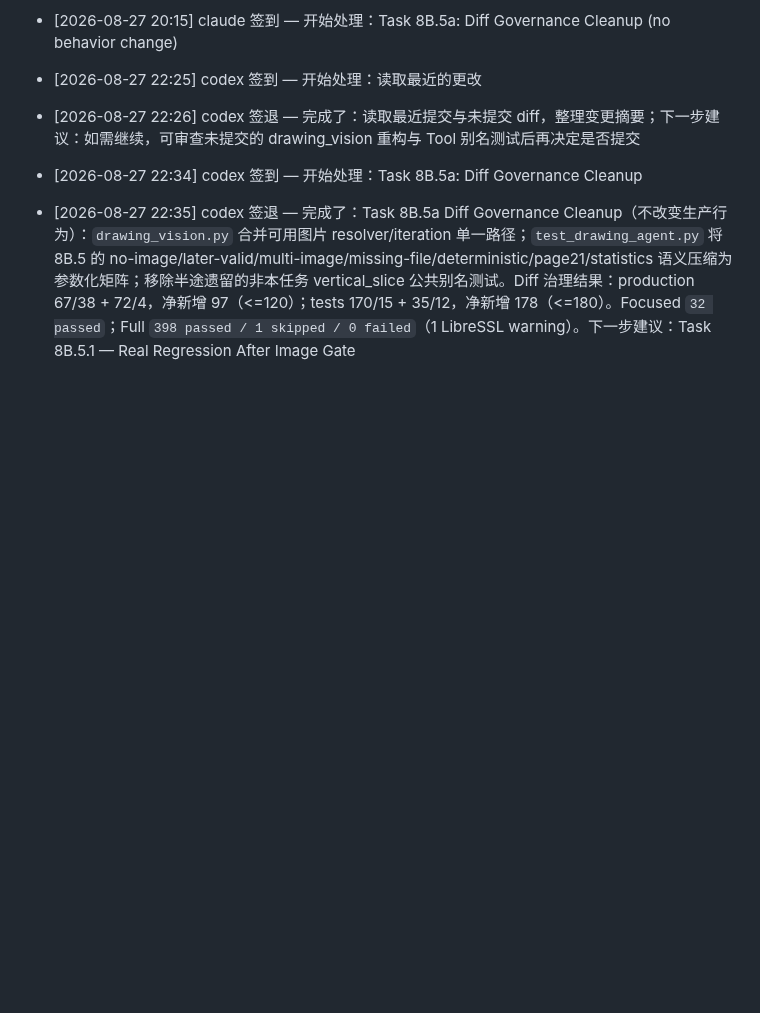
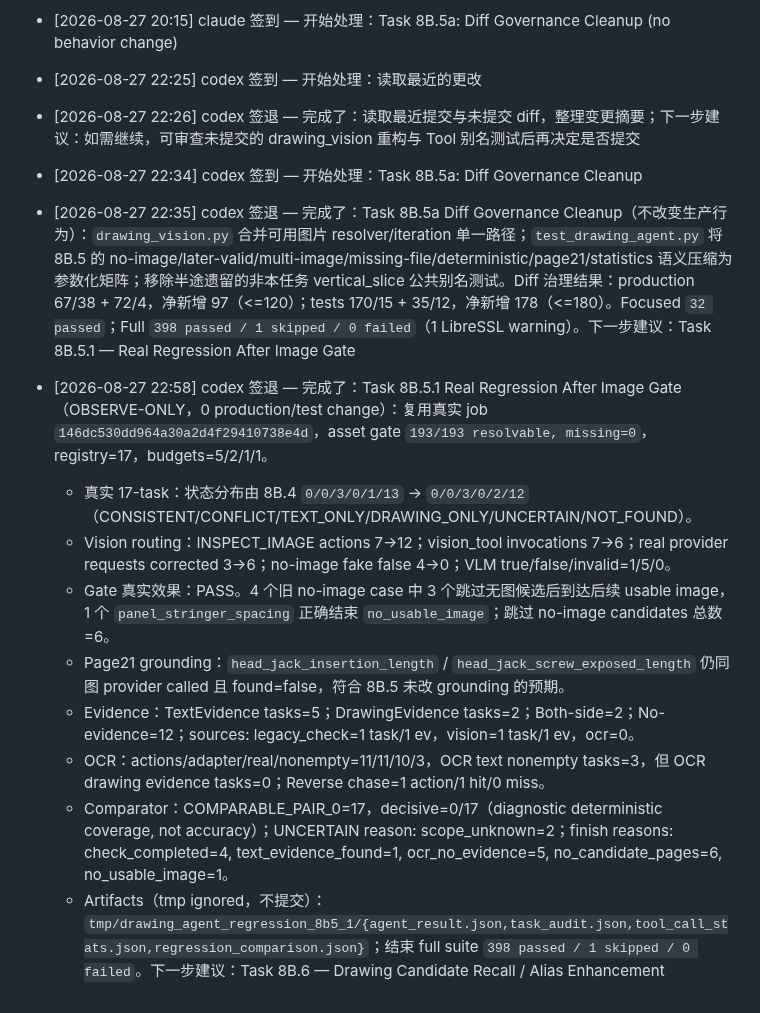
Before and after one commit to TT77517/high-formwork-review, a Markdown page: PROGRESS.md, the part around the change. Drawn GitHub-style; blank space fills up the shorter version.

Commit message:
docs: record Task 8B.5.1 real regression

```diff
--- a/PROGRESS.md
+++ b/PROGRESS.md
@@ -693,3 +693,13 @@
 - [2026-08-27 22:34] codex 签到 — 开始处理：Task 8B.5a: Diff Governance Cleanup
 
 - [2026-08-27 22:35] codex 签退 — 完成了：Task 8B.5a Diff Governance Cleanup（不改变生产行为）：`drawing_vision.py` 合并可用图片 resolver/iteration 单一路径；`test_drawing_agent.py` 将 8B.5 的 no-image/later-valid/multi-image/missing-file/deterministic/page21/statistics 语义压缩为参数化矩阵；移除半途遗留的非本任务 vertical_slice 公共别名测试。Diff 治理结果：production 67/38 + 72/4，净新增 97（<=120）；tests 170/15 + 35/12，净新增 178（<=180）。Focused `32 passed`；Full `398 passed / 1 skipped / 0 failed`（1 LibreSSL warning）。下一步建议：Task 8B.5.1 — Real Regression After Image Gate
+
+- [2026-08-27 22:58] codex 签退 — 完成了：Task 8B.5.1 Real Regression After Image Gate（OBSERVE-ONLY，0 production/test change）：复用真实 job `146dc530dd964a30a2d4f29410738e4d`，asset gate `193/193 resolvable, missing=0`，registry=17，budgets=5/2/1/1。
+  - 真实 17-task：状态分布由 8B.4 `0/0/3/0/1/13` → `0/0/3/0/2/12`（CONSISTENT/CONFLICT/TEXT_ONLY/DRAWING_ONLY/UNCERTAIN/NOT_FOUND）。
+  - Vision routing：INSPECT_IMAGE actions 7→12；vision_tool invocations 7→6；real provider requests corrected 3→6；no-image fake false 4→0；VLM true/false/invalid=1/5/0。
+  - Gate 真实效果：PASS。4 个旧 no-image case 中 3 个跳过无图候选后到达后续 usable image，1 个 `panel_stringer_spacing` 正确结束 `no_usable_image`；跳过 no-image candidates 总数=6。
+  - Page21 grounding：`head_jack_insertion_length` / `head_jack_screw_exposed_length` 仍同图 provider called 且 found=false，符合 8B.5 未改 grounding 的预期。
+  - Evidence：TextEvidence tasks=5；DrawingEvidence tasks=2；Both-side=2；No-evidence=12；sources: legacy_check=1 task/1 ev，vision=1 task/1 ev，ocr=0。
+  - OCR：actions/adapter/real/nonempty=11/11/10/3，OCR text nonempty tasks=3，但 OCR drawing evidence tasks=0；Reverse chase=1 action/1 hit/0 miss。
+  - Comparator：COMPARABLE_PAIR_0=17，decisive=0/17（diagnostic deterministic coverage, not accuracy）；UNCERTAIN reason: scope_unknown=2；finish reasons: check_completed=4, text_evidence_found=1, ocr_no_evidence=5, no_candidate_pages=6, no_usable_image=1。
+  - Artifacts（tmp ignored，不提交）：`tmp/drawing_agent_regression_8b5_1/{agent_result.json,task_audit.json,tool_call_stats.json,regression_comparison.json}`；结束 full suite `398 passed / 1 skipped / 0 failed`。下一步建议：Task 8B.6 — Drawing Candidate Recall / Alias Enhancement
```
